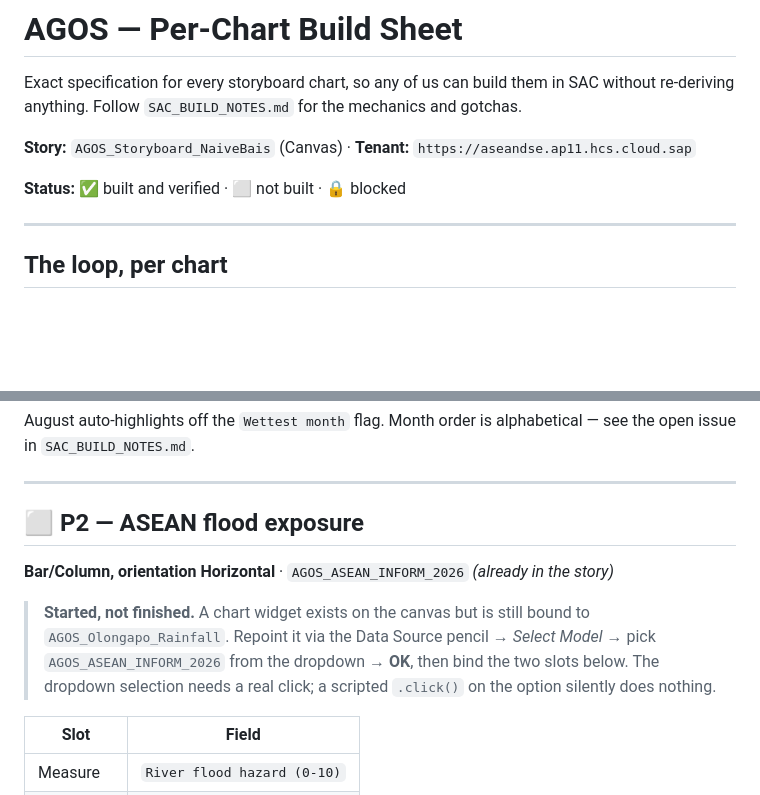
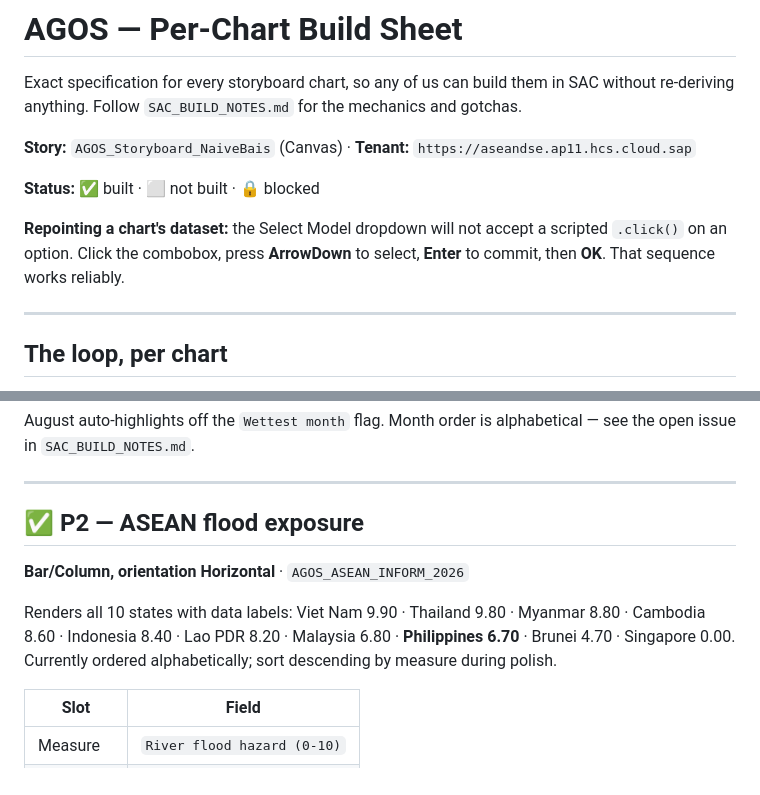
Before and after one commit to Romeo-04/project-agos, a Markdown page: docs/CHART_BUILD_SHEET.md, 2 parts joined by grey strips. GitHub-like rendering; blank space fills up the shorter version.

Commit message:
P2 built: ASEAN-10 flood hazard bars
Third chart done. Renders all 10 states with data labels, Philippines
at 6.70 in 8th place - left in true rank order, since that ranking is
what sets up P4's argument.

Also records the working technique for repointing a chart's dataset:
the Select Model dropdown ignores a scripted click on an option, but
clicking the combobox then ArrowDown, Enter, OK works every time. That
was the blocker on the previous attempt.

```diff
--- a/docs/CHART_BUILD_SHEET.md
+++ b/docs/CHART_BUILD_SHEET.md
@@ -4,7 +4,11 @@ Exact specification for every storyboard chart, so any of us can build them in S
 
 **Story:** `AGOS_Storyboard_NaiveBais` (Canvas) · **Tenant:** `https://aseandse.ap11.hcs.cloud.sap`
 
-**Status:** ✅ built and verified · ⬜ not built · 🔒 blocked
+**Status:** ✅ built · ⬜ not built · 🔒 blocked
+
+**Repointing a chart's dataset:** the Select Model dropdown will not accept a scripted
+`.click()` on an option. Click the combobox, press **ArrowDown** to select, **Enter** to
+commit, then **OK**. That sequence works reliably.
 
 ---
 
@@ -49,15 +53,14 @@ August auto-highlights off the `Wettest month` flag. Month order is alphabetical
 
 ---
 
-## ⬜ P2 — ASEAN flood exposure
+## ✅ P2 — ASEAN flood exposure
 
-**Bar/Column, orientation Horizontal** · `AGOS_ASEAN_INFORM_2026` *(already in the story)*
+**Bar/Column, orientation Horizontal** · `AGOS_ASEAN_INFORM_2026`
 
-> **Started, not finished.** A chart widget exists on the canvas but is still bound to
-> `AGOS_Olongapo_Rainfall`. Repoint it via the Data Source pencil → *Select Model* → pick
-> `AGOS_ASEAN_INFORM_2026` from the dropdown → **OK**, then bind the two slots below.
-> The dropdown selection needs a real click; a scripted `.click()` on the option silently
-> does nothing.
+Renders all 10 states with data labels: Viet Nam 9.90 · Thailand 9.80 · Myanmar 8.80 ·
+Cambodia 8.60 · Indonesia 8.40 · Lao PDR 8.20 · Malaysia 6.80 · **Philippines 6.70** ·
+Brunei 4.70 · Singapore 0.00. Currently ordered alphabetically; sort descending by measure
+during polish.
 
 | Slot | Field |
 |---|---|
```
